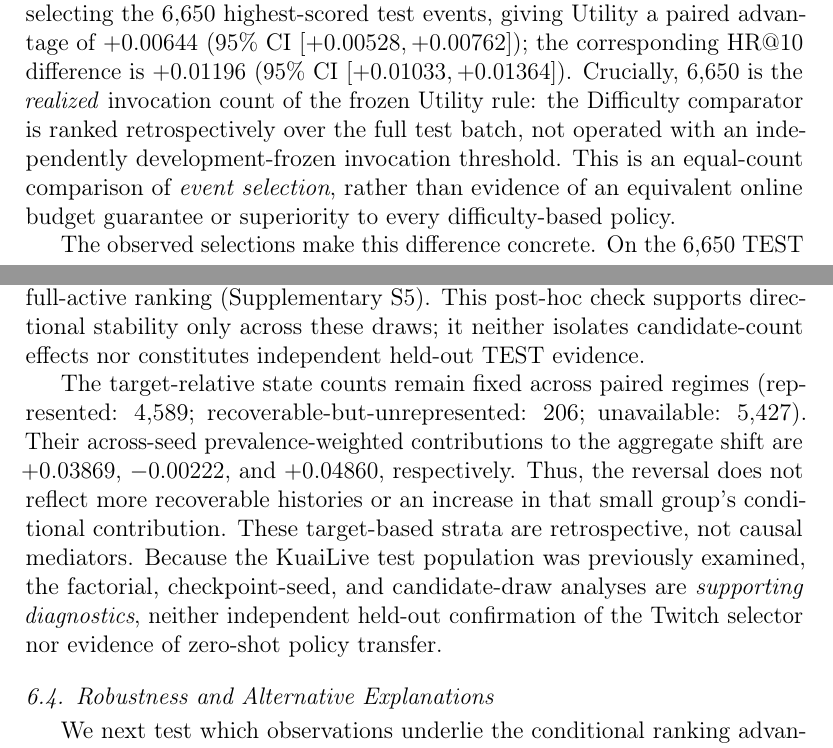
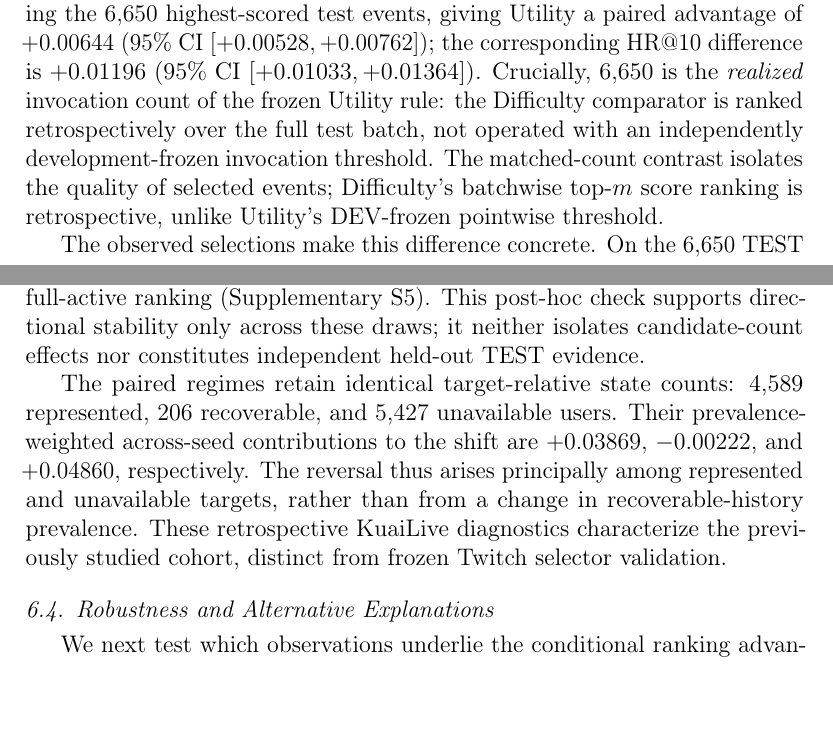
Before and after one commit to mzch0210/KuaiLive-Agent, a LaTeX paper (manuscript/kbs_latex/main.tex): two parts of pages 18 and 21 of 27, joined at a grey line, cut so that both start at the same text, the shorter picture padded with empty space. Compiled offline with pdfLaTeX.

Commit message:
Improve KBS causal-evidence phrasing and Results information density without dropping TEST comparator qualifications

```diff
--- a/manuscript/kbs_latex/main.tex
+++ b/manuscript/kbs_latex/main.tex
@@ -403,7 +403,7 @@ The recoverable-history advantage in Section~\ref{sec:results-heterogeneity} rai
 
 Table~\ref{tab:results-twitch-policy} reports the resulting rankings. Although always using Memory underperforms Base, the frozen Utility policy attains NDCG@10 of $0.58983$, compared with $0.58211$ for Base. Its paired mean gain is $+0.00772$ (95\% CI $[+0.00641,+0.00903]$); the secondary HR@10 gain is $+0.00945$ (95\% CI $[+0.00776,+0.01117]$). The intervals use 5,000 user-paired bootstrap resamples of the observed event-level differences, with the trained predictors, threshold, and realized selections held fixed. They do not quantify variability from retraining or policy selection.
 
-To test whether the decision gain comes from predicting incremental specialist value rather than Base weakness, we compare Utility with a development-trained Base-Difficulty regressor using the same pre-outcome feature family (Section~\ref{sec:framework-controls}). Difficulty reaches $0.58340$ NDCG@10 when selecting the $6{,}650$ highest-scored test events, giving Utility a paired advantage of $+0.00644$ (95\% CI $[+0.00528,+0.00762]$); the corresponding HR@10 difference is $+0.01196$ (95\% CI $[+0.01033,+0.01364]$). Crucially, $6{,}650$ is the \emph{realized} invocation count of the frozen Utility rule: the Difficulty comparator is ranked retrospectively over the full test batch, not operated with an independently development-frozen invocation threshold. This is an equal-count comparison of \emph{event selection}, rather than evidence of an equivalent online budget guarantee or superiority to every difficulty-based policy.
+To test whether the decision gain comes from predicting incremental specialist value rather than Base weakness, we compare Utility with a development-trained Base-Difficulty regressor using the same pre-outcome feature family (Section~\ref{sec:framework-controls}). Difficulty reaches $0.58340$ NDCG@10 when selecting the $6{,}650$ highest-scored test events, giving Utility a paired advantage of $+0.00644$ (95\% CI $[+0.00528,+0.00762]$); the corresponding HR@10 difference is $+0.01196$ (95\% CI $[+0.01033,+0.01364]$). Crucially, $6{,}650$ is the \emph{realized} invocation count of the frozen Utility rule: the Difficulty comparator is ranked retrospectively over the full test batch, not operated with an independently development-frozen invocation threshold. The matched-count contrast isolates the quality of selected events; Difficulty's batchwise top-$m$ score ranking is retrospective, unlike Utility's DEV-frozen pointwise threshold.
 
 The observed selections make this difference concrete. On the 6,650 TEST events selected by the frozen Utility policy, realized Memory-minus-Base NDCG@10 averages $+0.05136$, versus $-0.05890$ over the 37,571 unselected events. The retrospectively equal-count Difficulty subset has mean relative utility of only $+0.00855$. These conditional means follow from the original full-cohort Base, Memory, and policy aggregates at the fixed call count; they describe the value of the realized choices, not new training outcomes or target-dependent policy inputs.
 
@@ -459,7 +459,7 @@ The directional reversal recurs for checkpoint seeds 20260918, 20260919, and 202
 
 A fixed-checkpoint candidate-draw sensitivity analysis (Supplementary Table~S5.2) evaluated the same 10,222 events at three sampled candidate sizes (128, 256, and 575; three prespecified negative draws each), leaving the seed-20260918 models and full-active reference unchanged. All nine sampled Memory-minus-Base means remained negative (across-draw means $-0.07983$, $-0.06799$, and $-0.04158$ by increasing size), compared with $+0.04631$ under full-active ranking (Supplementary~S5). This post-hoc check supports directional stability only across these draws; it neither isolates candidate-count effects nor constitutes independent held-out TEST evidence.
 
-The target-relative state counts remain fixed across paired regimes (represented: 4,589; recoverable-but-unrepresented: 206; unavailable: 5,427). Their across-seed prevalence-weighted contributions to the aggregate shift are $+0.03869$, $-0.00222$, and $+0.04860$, respectively. Thus, the reversal does not reflect more recoverable histories or an increase in that small group's conditional contribution. These target-based strata are retrospective, not causal mediators. Because the KuaiLive test population was previously examined, the factorial, checkpoint-seed, and candidate-draw analyses are \emph{supporting diagnostics}, neither independent held-out confirmation of the Twitch selector nor evidence of zero-shot policy transfer.
+The paired regimes retain identical target-relative state counts: 4,589 represented, 206 recoverable, and 5,427 unavailable users. Their prevalence-weighted across-seed contributions to the shift are $+0.03869$, $-0.00222$, and $+0.04860$, respectively. The reversal thus arises principally among represented and unavailable targets, rather than from a change in recoverable-history prevalence. These retrospective KuaiLive diagnostics characterize the previously studied cohort, distinct from frozen Twitch selector validation.
 
 \subsection{Robustness and Alternative Explanations}
 \label{sec:results-robustness}
```
